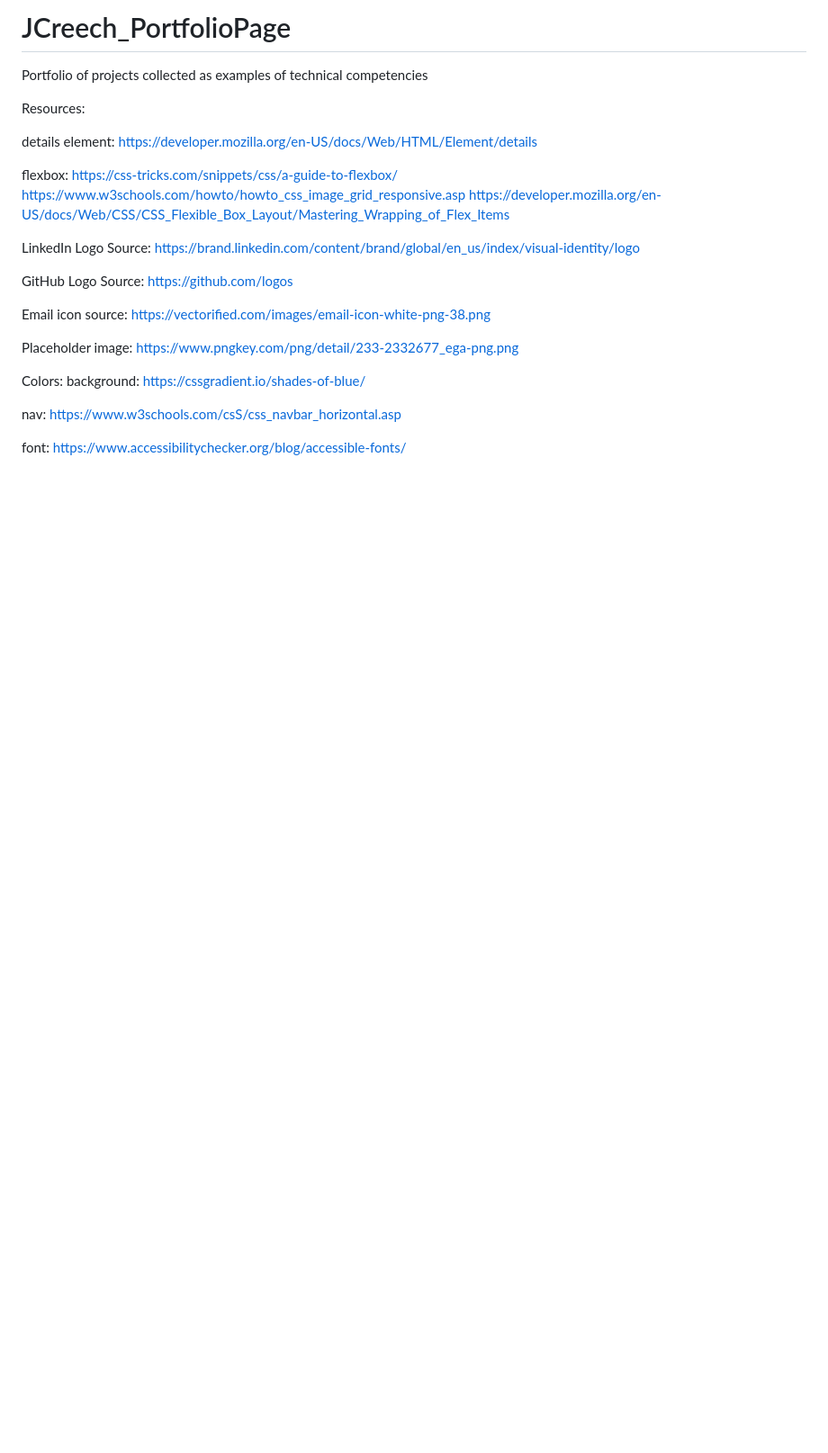
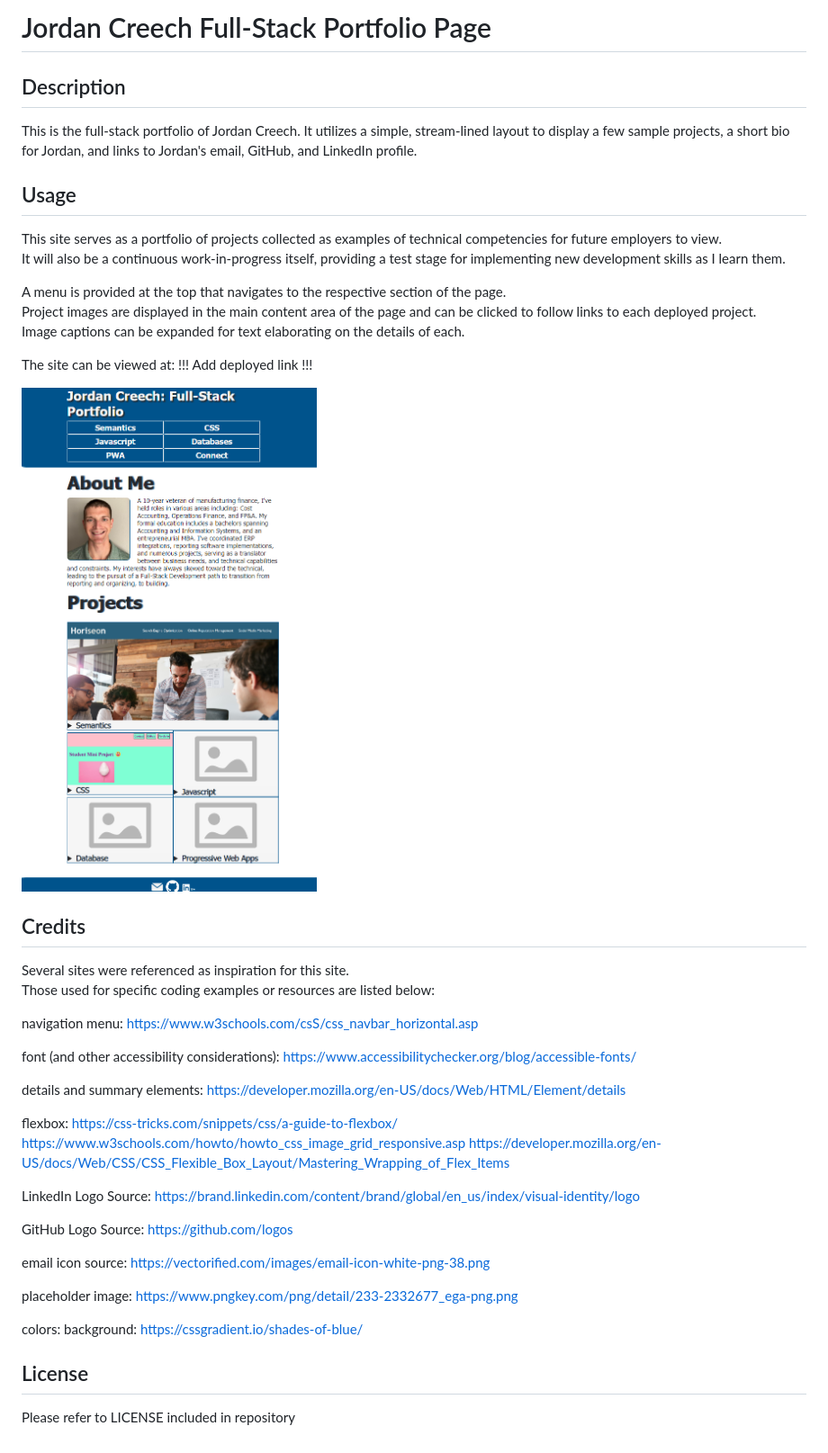
Before and after one commit to creechj/JCreech_PortfolioPage, a Markdown page: README.md, the part around the change. Shown: that part at 90% size. Drawn GitHub-style; pictures changed too: assets/images/JCreech_Portfolio_Screenshot.png (added); blank space fills up the shorter version.

```diff
--- a/README.md
+++ b/README.md
@@ -1,11 +1,35 @@
-# JCreech_PortfolioPage
-Portfolio of projects collected as examples of technical competencies
+# Jordan Creech Full-Stack Portfolio Page
+
+## Description
+
+This is the full-stack portfolio of Jordan Creech. It utilizes a simple, stream-lined layout to display a few sample projects, a short bio for Jordan, and links to Jordan's email, GitHub, and LinkedIn profile.
+
+## Usage
+
+This site serves as a portfolio of projects collected as examples of technical competencies for future employers to view.
+It will also be a continuous work-in-progress itself, providing a test stage for implementing new development skills as I learn them.
+
+A menu is provided at the top that navigates to the respective section of the page.
+Project images are displayed in the main content area of the page and can be clicked to follow links to each deployed project.
+Image captions can be expanded for text elaborating on the details of each.
+
+The site can be viewed at: !!! Add deployed link !!!
+
+![Screenshot of Jordan's Portfolio Page](assets/images/JCreech_Portfolio_Screenshot.png)
+
+## Credits
+
+Several sites were referenced as inspiration for this site.
+Those used for specific coding examples or resources are listed below:
 
 
+navigation menu:
+https://www.w3schools.com/csS/css_navbar_horizontal.asp
 
-Resources:
+font (and other accessibility considerations):
+https://www.accessibilitychecker.org/blog/accessible-fonts/
 
-details element:
+details and summary elements:
 https://developer.mozilla.org/en-US/docs/Web/HTML/Element/details
 
 flexbox:
@@ -16,21 +40,18 @@ https://developer.mozilla.org/en-US/docs/Web/CSS/CSS_Flexible_Box_Layout/Masteri
 LinkedIn Logo Source:
 https://brand.linkedin.com/content/brand/global/en_us/index/visual-identity/logo
 
-
 GitHub Logo Source:
 https://github.com/logos
 
-Email icon source:
+email icon source:
 https://vectorified.com/images/email-icon-white-png-38.png
 
-Placeholder image:
+placeholder image:
 https://www.pngkey.com/png/detail/233-2332677_ega-png.png
 
-Colors:
+colors:
 background: https://cssgradient.io/shades-of-blue/
 
-nav:
-https://www.w3schools.com/csS/css_navbar_horizontal.asp
+## License
 
-font:
-https://www.accessibilitychecker.org/blog/accessible-fonts/
+Please refer to LICENSE included in repository
```
Also changed, not shown: 1 other file.
